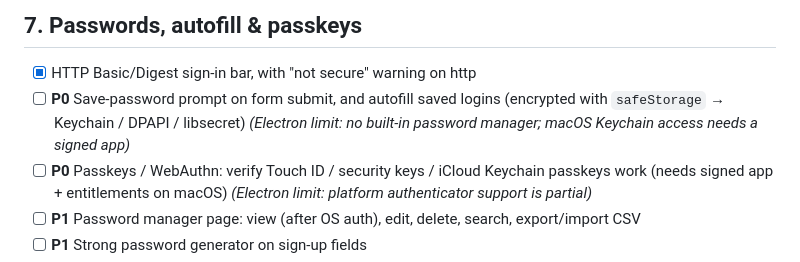
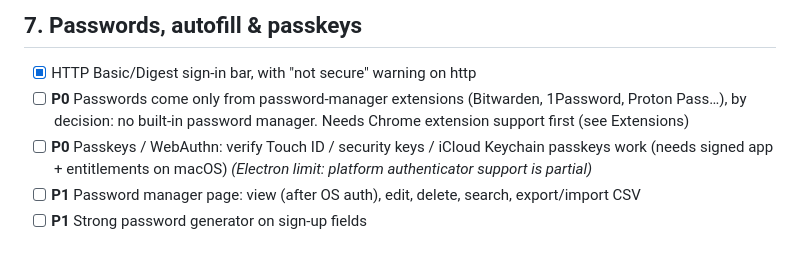
Before and after one commit to ezzeldinzozz-svg/browser, a Markdown page: FEATURES.md, the part around the change. GitHub-like rendering.

```diff
--- a/FEATURES.md
+++ b/FEATURES.md
@@ -143,7 +143,7 @@ Ordered by priority, then by what unblocks what.
 ## 7. Passwords, autofill & passkeys
 
 - [x] HTTP Basic/Digest sign-in bar, with "not secure" warning on http
-- [ ] **P0** Save-password prompt on form submit, and autofill saved logins (encrypted with `safeStorage` → Keychain / DPAPI / libsecret) *(Electron limit: no built-in password manager; macOS Keychain access needs a signed app)*
+- [ ] **P0** Passwords come only from password-manager extensions (Bitwarden, 1Password, Proton Pass…), by decision: no built-in password manager. Needs Chrome extension support first (see Extensions)
 - [ ] **P0** Passkeys / WebAuthn: verify Touch ID / security keys / iCloud Keychain passkeys work (needs signed app + entitlements on macOS) *(Electron limit: platform authenticator support is partial)*
 - [ ] **P1** Password manager page: view (after OS auth), edit, delete, search, export/import CSV
 - [ ] **P1** Strong password generator on sign-up fields
```
Also changed, not shown: HANDOFF.md (+2 -1 lines).
